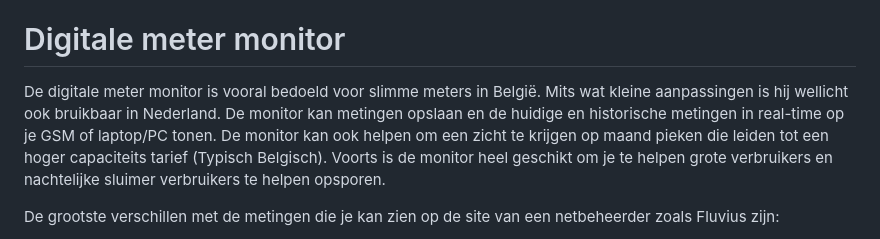
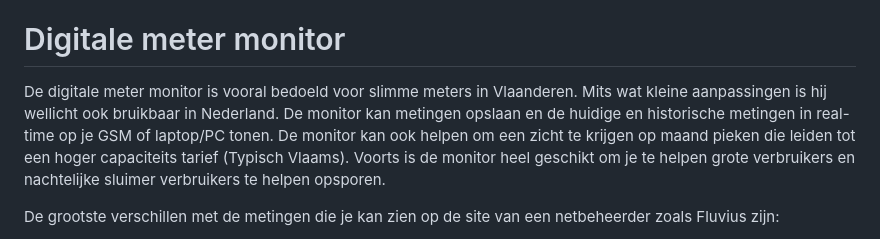
Before and after one commit to ockernuts/digital-power-meter-monitor, a Markdown page: README.md, the part around the change. Rendered like a GitHub page.

```diff
--- a/README.md
+++ b/README.md
@@ -3,7 +3,7 @@
 Een gebruikers handleiding vind je hier: [Handleiding digitale meter monitor](https://docs.google.com/document/d/1RkHZzj7mp43RBCmY2G-Qf7itILN3JXueGeSpXl7rKZQ/edit?usp=sharing).
 
 # Digitale meter monitor
-De digitale meter monitor is vooral bedoeld voor slimme meters in België. Mits wat kleine aanpassingen is hij wellicht ook bruikbaar in Nederland. De monitor kan metingen opslaan en de huidige en historische metingen in real-time op je GSM of laptop/PC tonen. De monitor kan ook helpen om een zicht te krijgen op maand pieken die leiden tot een hoger capaciteits tarief (Typisch Belgisch). Voorts is de monitor heel geschikt om je te helpen grote verbruikers en nachtelijke sluimer verbruikers te helpen opsporen.
+De digitale meter monitor is vooral bedoeld voor slimme meters in Vlaanderen. Mits wat kleine aanpassingen is hij wellicht ook bruikbaar in Nederland. De monitor kan metingen opslaan en de huidige en historische metingen in real-time op je GSM of laptop/PC tonen. De monitor kan ook helpen om een zicht te krijgen op maand pieken die leiden tot een hoger capaciteits tarief (Typisch Vlaams). Voorts is de monitor heel geschikt om je te helpen grote verbruikers en nachtelijke sluimer verbruikers te helpen opsporen.
 
 De grootste verschillen met de metingen die je kan zien op de site van een netbeheerder zoals Fluvius zijn:
 - Er worden veel meer details bijgehouden. Je kan zo een detail per kwartier zien om te leren hoe je verbruik verliep. Elke 5 seconden wordt er een meting bijgehouden.
```
Also changed, not shown: data/electric-meter.png (added), 5 other files.
